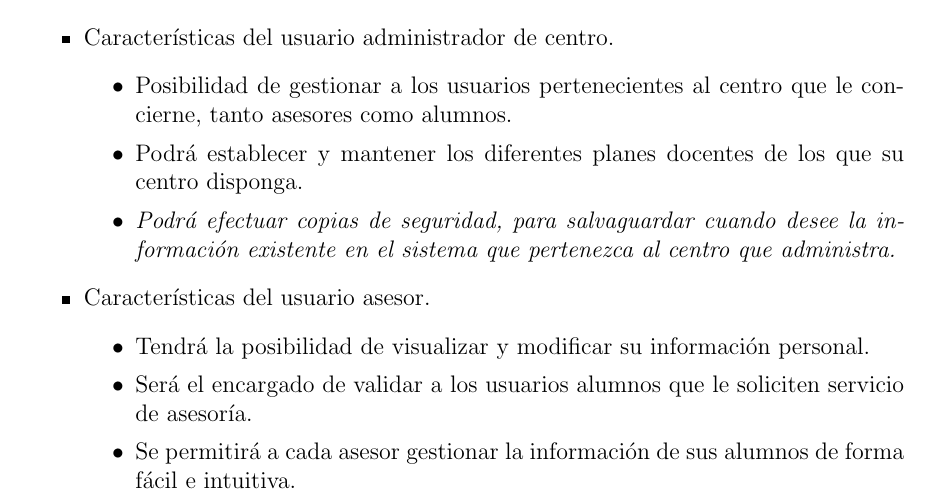
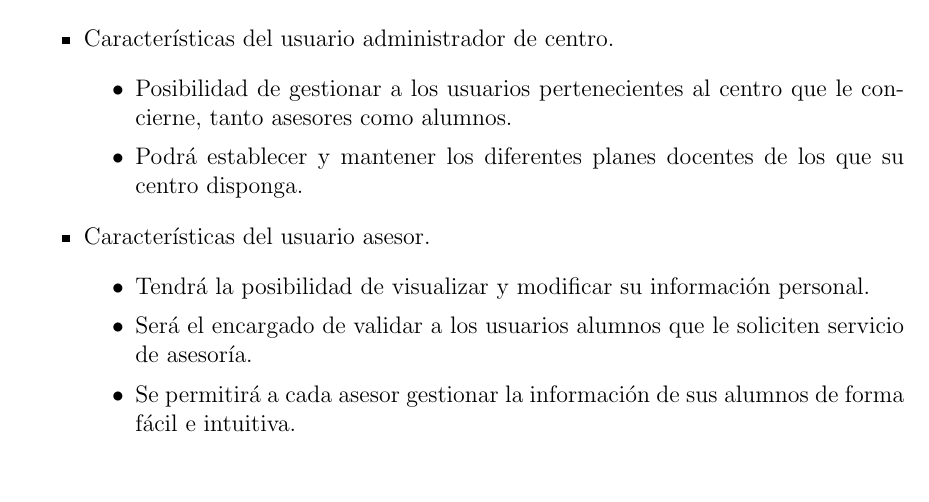
Before and after one commit to bartsanchez/asesorias, a LaTeX book (Documentacion/Manual_Tecnico/manual_tecnico.tex, which reads Documentacion/Manual_Tecnico/02.Objetivos/2.2.Secundario/secundario.tex): part of page 12 of 63, cut so that both start at the same text, the shorter picture padded with empty space. Compiled offline with pdfLaTeX.

Commit message:
Pequeño cambio realizado a Objetivos.

```diff
--- a/Documentacion/Manual_Tecnico/02.Objetivos/2.2.Secundario/secundario.tex
+++ b/Documentacion/Manual_Tecnico/02.Objetivos/2.2.Secundario/secundario.tex
@@ -39,9 +39,6 @@ que se esperan alcanzar para cada uno de los usuarios del sistema.
              que le concierne, tanto asesores como alumnos.
        \item Podrá establecer y mantener los diferentes planes docentes de los
              que su centro disponga.
-       \item \textit{Podrá efectuar copias de seguridad, para salvaguardar cuando
-             desee la información existente en el sistema que pertenezca al
-             centro que administra.}
       \end{itemize}
 
 
```
